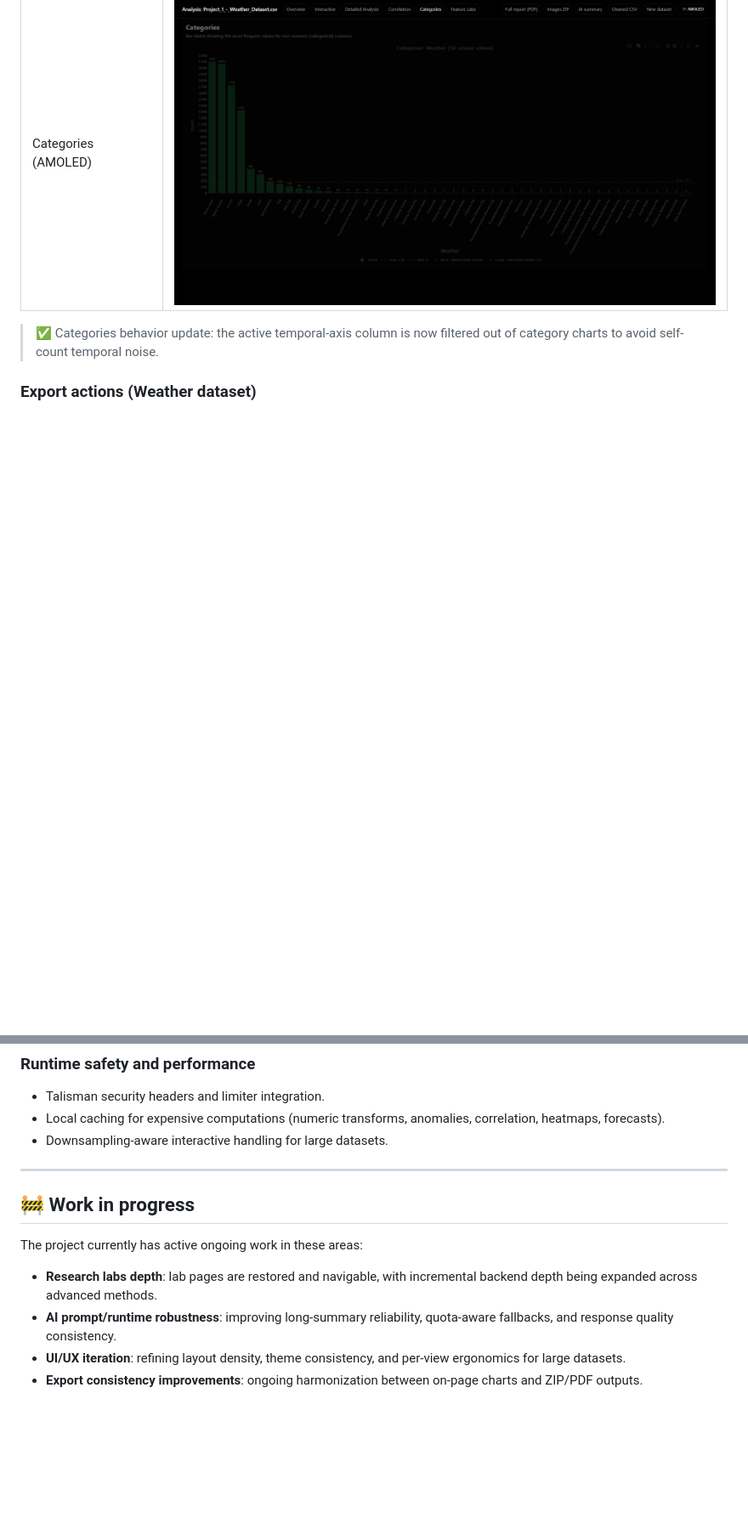
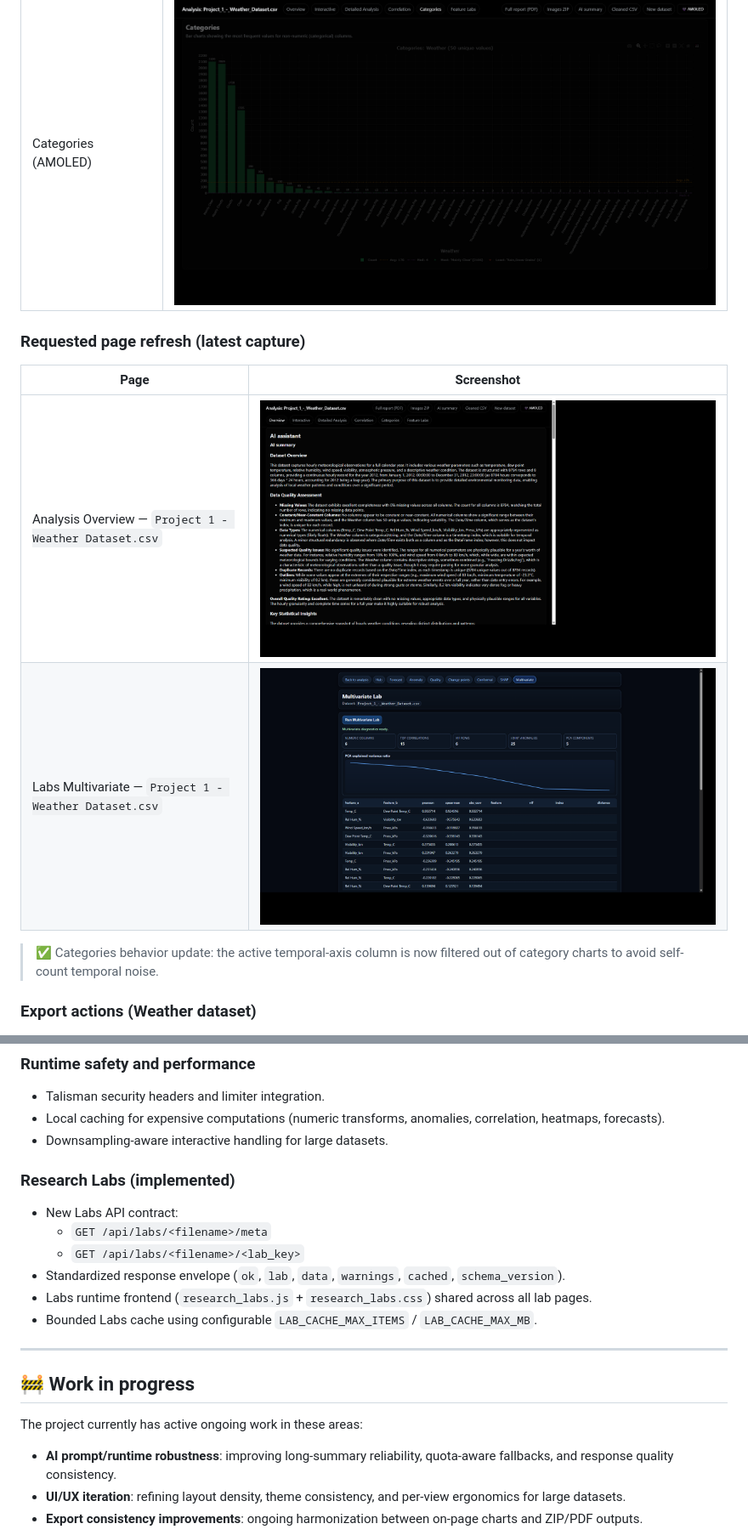
Before and after one commit to Quetzalcoatlus2/Data-analysis, a Markdown page: README.md, 2 parts joined by grey strips. Shown: that part at 85% size. Rendered like a GitHub page; pictures changed too: screenshots/weather_labs_multivariate_amoled.png, screenshots/weather_overview_amoled.png; blank space fills up the shorter version.

```diff
--- a/README.md
+++ b/README.md
@@ -59,6 +59,13 @@ All screenshots below were captured from the current app using datasets in `data
 | Detailed Analysis (AMOLED) | ![Weather Detailed AMOLED](screenshots/weather_detailed_amoled.png) |
 | Correlation (AMOLED) | ![Weather Correlation AMOLED](screenshots/weather_correlation_amoled.png) |
 | Categories (AMOLED) | ![Weather Categories AMOLED](screenshots/weather_categories_amoled.png) |
+
+### Requested page refresh (latest capture)
+
+| Page | Screenshot |
+|---|---|
+| Analysis Overview — `Project 1 - Weather Dataset.csv` | ![Weather Overview AMOLED](screenshots/weather_overview_amoled.png) |
+| Labs Multivariate — `Project 1 - Weather Dataset.csv` | ![Weather Labs Multivariate AMOLED](screenshots/weather_labs_multivariate_amoled.png) |
 
 > ✅ Categories behavior update: the active temporal-axis column is now filtered out of category charts to avoid self-count temporal noise.
 
@@ -127,13 +134,20 @@ All screenshots below were captured from the current app using datasets in `data
 - Local caching for expensive computations (numeric transforms, anomalies, correlation, heatmaps, forecasts).
 - Downsampling-aware interactive handling for large datasets.
 
+### Research Labs (implemented)
+- New Labs API contract:
+  - `GET /api/labs/<filename>/meta`
+  - `GET /api/labs/<filename>/<lab_key>`
+- Standardized response envelope (`ok`, `lab`, `data`, `warnings`, `cached`, `schema_version`).
+- Labs runtime frontend (`research_labs.js` + `research_labs.css`) shared across all lab pages.
+- Bounded Labs cache using configurable `LAB_CACHE_MAX_ITEMS` / `LAB_CACHE_MAX_MB`.
+
 ---
 
 ## 🚧 Work in progress
 
 The project currently has active ongoing work in these areas:
 
-- **Research labs depth**: lab pages are restored and navigable, with incremental backend depth being expanded across advanced methods.
 - **AI prompt/runtime robustness**: improving long-summary reliability, quota-aware fallbacks, and response quality consistency.
 - **UI/UX iteration**: refining layout density, theme consistency, and per-view ergonomics for large datasets.
 - **Export consistency improvements**: ongoing harmonization between on-page charts and ZIP/PDF outputs.
```
Also changed, not shown: other parts of README.md (+8 -8 lines).
